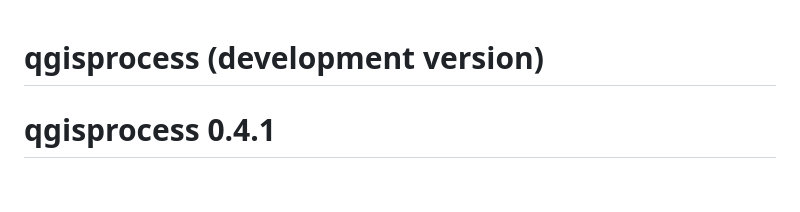
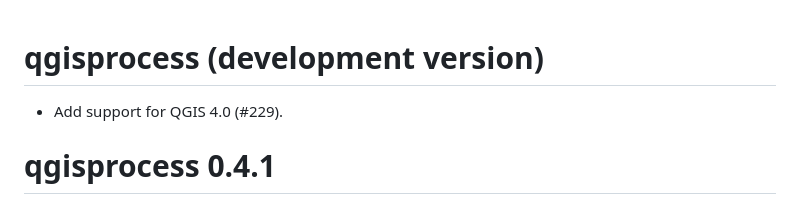
Before and after one commit to r-spatial/qgisprocess, a Markdown page: NEWS.md, the part around the change. GitHub-like rendering.

```diff
--- a/NEWS.md
+++ b/NEWS.md
@@ -1,4 +1,6 @@
 # qgisprocess (development version)
+
+- Add support for QGIS 4.0 (#229).
 
 # qgisprocess 0.4.1
 
```
